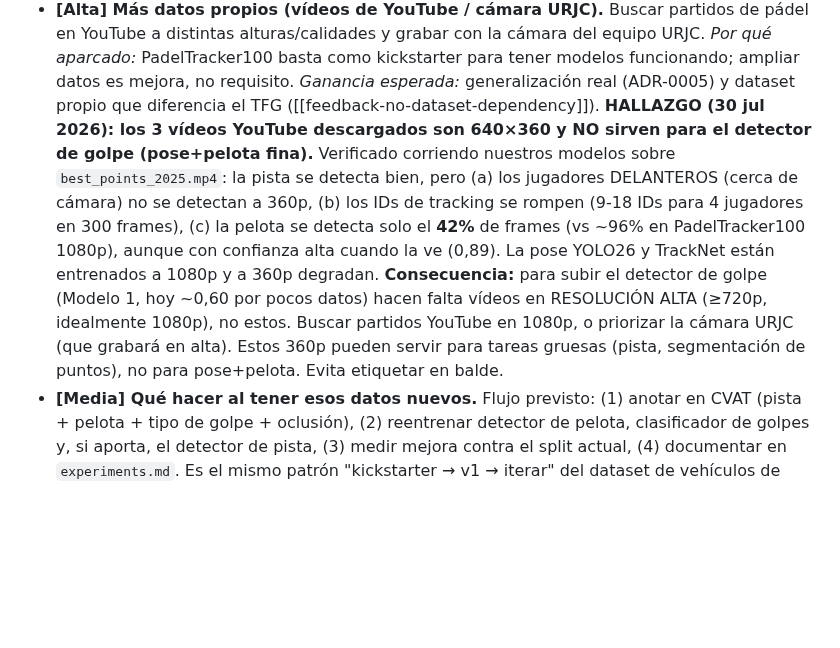
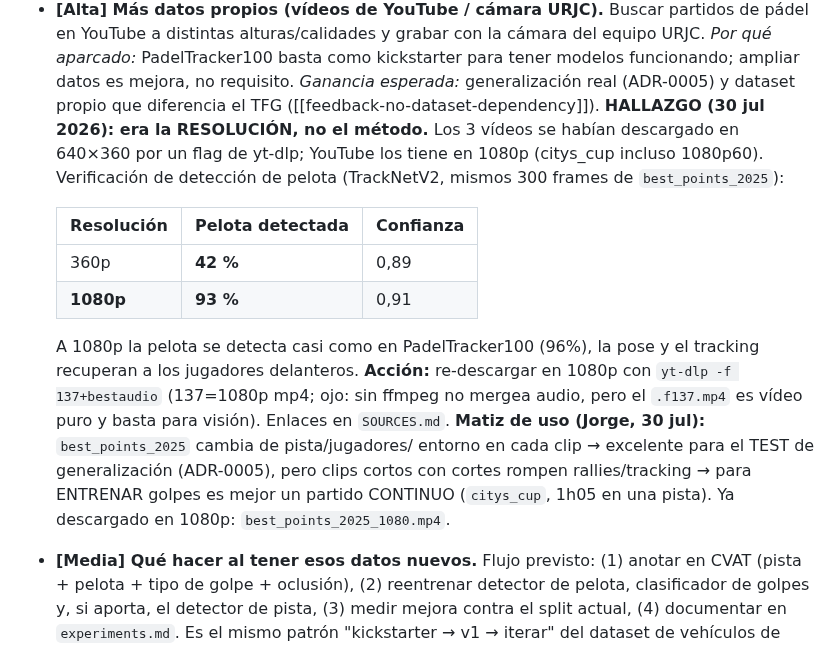
Before and after one commit to josanchdev/padel-vision, a Markdown page: docs/backlog.md, the part around the change. Drawn GitHub-style; blank space fills up the shorter version.

Commit message:
docs: era la resolucion — pelota 42% (360p) -> 93% (1080p)
Los videos YouTube se habian bajado en 360p por un flag de yt-dlp; YouTube los
tiene en 1080p. Re-verificado: la pelota pasa de 42% a 93% de deteccion a 1080p
(casi como PadelTracker100). best_points_2025 re-descargado en 1080p. Matiz: best
points cambia de pista/jugadores (ideal para TEST de generalizacion); para
ENTRENAR golpes mejor un partido continuo (citys_cup). Comando yt-dlp en backlog.

```diff
--- a/docs/backlog.md
+++ b/docs/backlog.md
@@ -26,18 +26,25 @@ ganar**. Prioridad orientativa (no es un compromiso de orden).
   kickstarter para tener modelos funcionando; ampliar datos es mejora, no
   requisito. *Ganancia esperada:* generalización real (ADR-0005) y dataset
   propio que diferencia el TFG ([[feedback-no-dataset-dependency]]).
-  **HALLAZGO (30 jul 2026): los 3 vídeos YouTube descargados son 640×360 y NO
-  sirven para el detector de golpe (pose+pelota fina).** Verificado corriendo
-  nuestros modelos sobre `best_points_2025.mp4`: la pista se detecta bien, pero
-  (a) los jugadores DELANTEROS (cerca de cámara) no se detectan a 360p, (b) los
-  IDs de tracking se rompen (9-18 IDs para 4 jugadores en 300 frames), (c) la
-  pelota se detecta solo el **42%** de frames (vs ~96% en PadelTracker100 1080p),
-  aunque con confianza alta cuando la ve (0,89). La pose YOLO26 y TrackNet están
-  entrenados a 1080p y a 360p degradan. **Consecuencia:** para subir el detector de golpe (Modelo 1, hoy
-  ~0,60 por pocos datos) hacen falta vídeos en RESOLUCIÓN ALTA (≥720p, idealmente
-  1080p), no estos. Buscar partidos YouTube en 1080p, o priorizar la cámara URJC
-  (que grabará en alta). Estos 360p pueden servir para tareas gruesas (pista,
-  segmentación de puntos), no para pose+pelota. Evita etiquetar en balde.
+  **HALLAZGO (30 jul 2026): era la RESOLUCIÓN, no el método.** Los 3 vídeos se
+  habían descargado en 640×360 por un flag de yt-dlp; YouTube los tiene en 1080p
+  (citys_cup incluso 1080p60). Verificación de detección de pelota (TrackNetV2,
+  mismos 300 frames de `best_points_2025`):
+
+  | Resolución | Pelota detectada | Confianza |
+  |---|---|---|
+  | 360p | **42 %** | 0,89 |
+  | **1080p** | **93 %** | 0,91 |
+
+  A 1080p la pelota se detecta casi como en PadelTracker100 (96%), la pose y el
+  tracking recuperan a los jugadores delanteros. **Acción:** re-descargar en 1080p
+  con `yt-dlp -f 137+bestaudio` (137=1080p mp4; ojo: sin ffmpeg no mergea audio,
+  pero el `.f137.mp4` es vídeo puro y basta para visión). Enlaces en `SOURCES.md`.
+  **Matiz de uso (Jorge, 30 jul):** `best_points_2025` cambia de pista/jugadores/
+  entorno en cada clip → excelente para el TEST de generalización (ADR-0005), pero
+  clips cortos con cortes rompen rallies/tracking → para ENTRENAR golpes es mejor
+  un partido CONTINUO (`citys_cup`, 1h05 en una pista). Ya descargado en 1080p:
+  `best_points_2025_1080.mp4`.
 - **[Media] Qué hacer al tener esos datos nuevos.** Flujo previsto: (1) anotar
   en CVAT (pista + pelota + tipo de golpe + oclusión), (2) reentrenar detector
   de pelota, clasificador de golpes y, si aporta, el detector de pista, (3)
```
